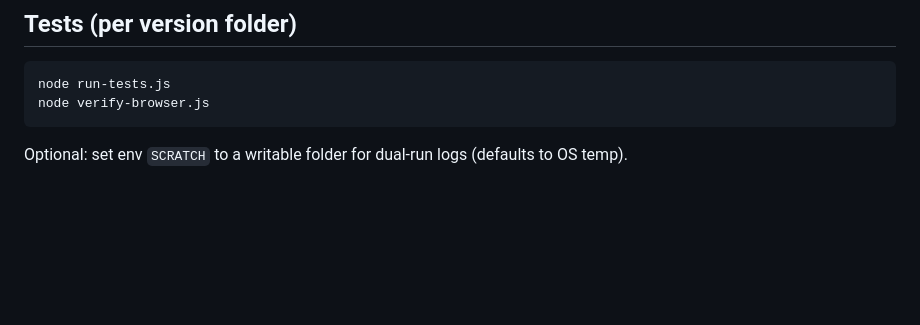
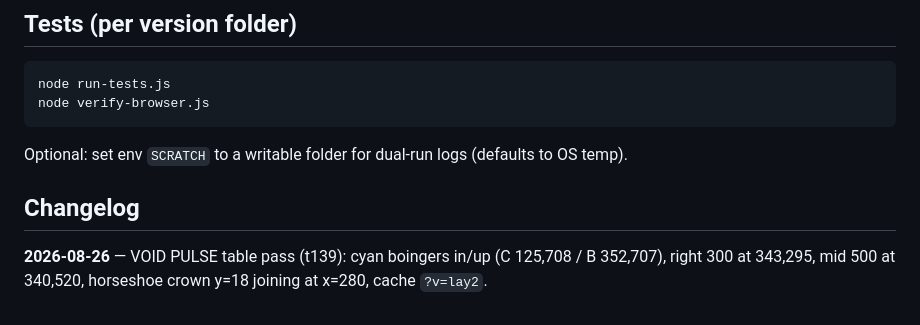
Before and after one commit to cxmx-dev/Pinball, a Markdown page: README.md, the part around the change. Rendered like a GitHub page; blank space fills up the shorter version.

Commit message:
docs: 2026-08-26 VOID PULSE t139 layout note (date-only).

````diff
--- a/README.md
+++ b/README.md
@@ -76,3 +76,8 @@ node verify-browser.js
 ```
 
 Optional: set env `SCRATCH` to a writable folder for dual-run logs (defaults to OS temp).
+
+
+## Changelog
+
+**2026-08-26** — VOID PULSE table pass (t139): cyan boingers in/up (C 125,708 / B 352,707), right 300 at 343,295, mid 500 at 340,520, horseshoe crown y=18 joining at x=280, cache `?v=lay2`.
````
